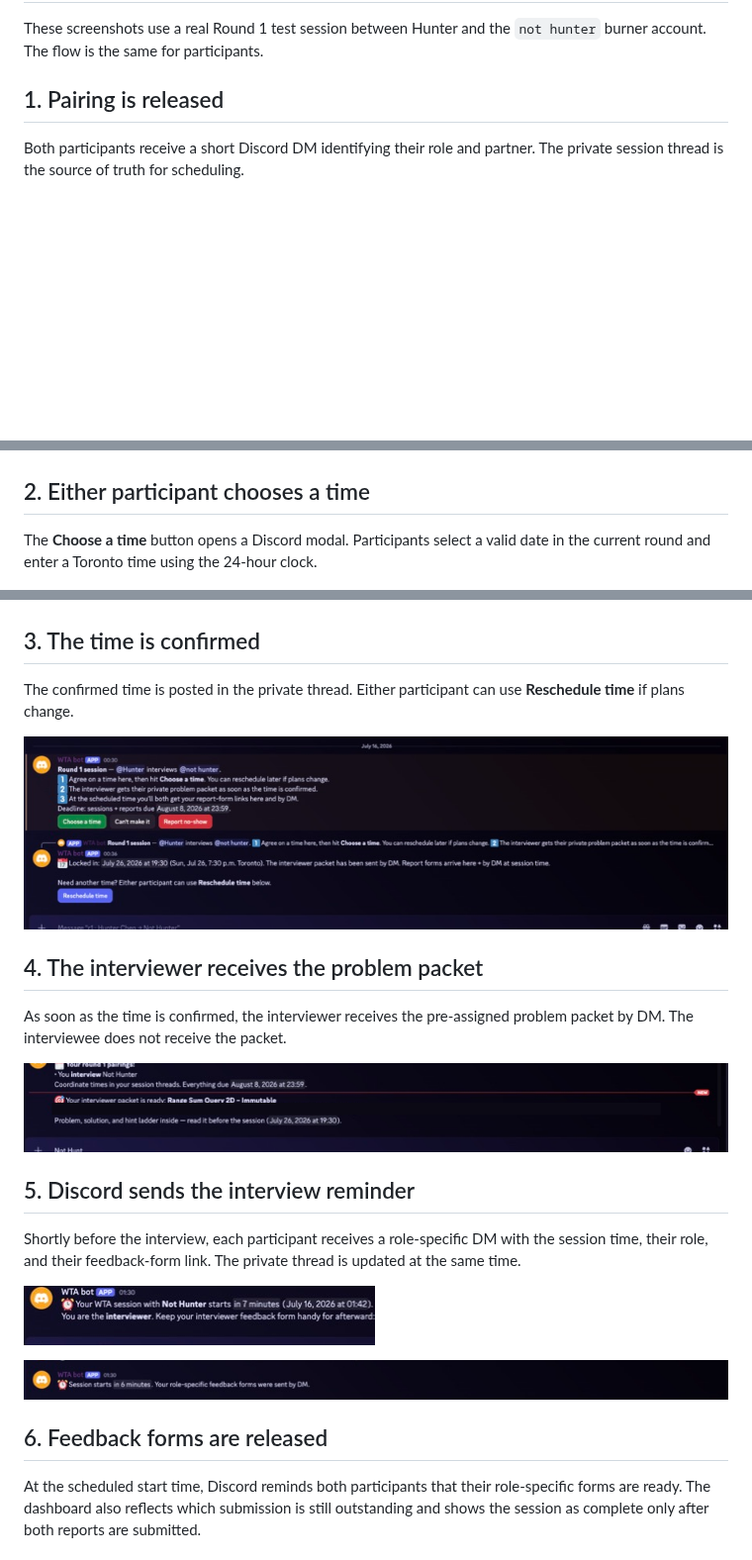
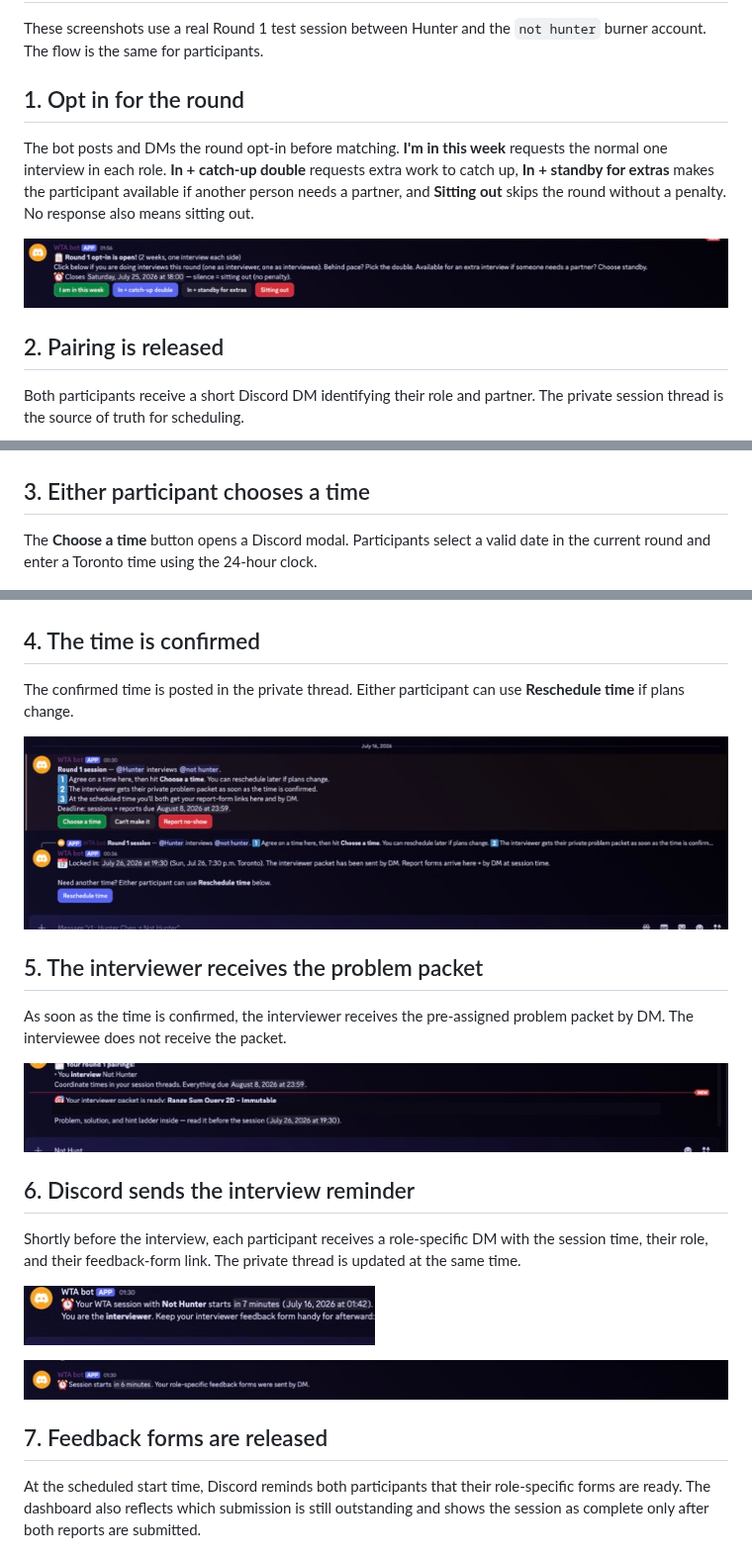
Before and after one commit to hunterchen7/wta-bot, a Markdown page: docs/PAIRING_FLOW_SCREENSHOTS.md, 3 parts joined by grey strips. Shown at 99% size. GitHub-like rendering; pictures changed too: docs/screenshots/pairing-guide/00-opt-in-message.png (added); blank space fills up the shorter version.

Commit message:
docs: add round opt-in walkthrough

```diff
--- a/docs/PAIRING_FLOW_SCREENSHOTS.md
+++ b/docs/PAIRING_FLOW_SCREENSHOTS.md
@@ -2,7 +2,13 @@
 
 These screenshots use a real Round 1 test session between Hunter and the `not hunter` burner account. The flow is the same for participants.
 
-## 1. Pairing is released
+## 1. Opt in for the round
+
+The bot posts and DMs the round opt-in before matching. **I'm in this week** requests the normal one interview in each role. **In + catch-up double** requests extra work to catch up, **In + standby for extras** makes the participant available if another person needs a partner, and **Sitting out** skips the round without a penalty. No response also means sitting out.
+
+![Round opt-in message](screenshots/pairing-guide/00-opt-in-message.png)
+
+## 2. Pairing is released
 
 Both participants receive a short Discord DM identifying their role and partner. The private session thread is the source of truth for scheduling.
 
@@ -12,25 +18,25 @@ The session thread includes the participants, their roles, the report deadline,
 
 ![Pairing thread](screenshots/pairing-guide/01-pairing-thread-detail.png)
 
-## 2. Either participant chooses a time
+## 3. Either participant chooses a time
 
 The **Choose a time** button opens a Discord modal. Participants select a valid date in the current round and enter a Toronto time using the 24-hour clock.
 
 ![Schedule modal](screenshots/pairing-guide/03-schedule-modal-detail.png)
 
-## 3. The time is confirmed
+## 4. The time is confirmed
 
 The confirmed time is posted in the private thread. Either participant can use **Reschedule time** if plans change.
 
 ![Scheduled session](screenshots/pairing-guide/04-scheduled-thread-detail.png)
 
-## 4. The interviewer receives the problem packet
+## 5. The interviewer receives the problem packet
 
 As soon as the time is confirmed, the interviewer receives the pre-assigned problem packet by DM. The interviewee does not receive the packet.
 
 ![Interviewer packet DM](screenshots/pairing-guide/05-interviewer-packet.png)
 
-## 5. Discord sends the interview reminder
+## 6. Discord sends the interview reminder
 
 Shortly before the interview, each participant receives a role-specific DM with the session time, their role, and their feedback-form link. The private thread is updated at the same time.
 
@@ -38,6 +44,6 @@ Shortly before the interview, each participant receives a role-specific DM with
 
 ![Session thread reminder](screenshots/pairing-guide/07-reminder-thread.png)
 
-## 6. Feedback forms are released
+## 7. Feedback forms are released
 
 At the scheduled start time, Discord reminds both participants that their role-specific forms are ready. The dashboard also reflects which submission is still outstanding and shows the session as complete only after both reports are submitted.
```
